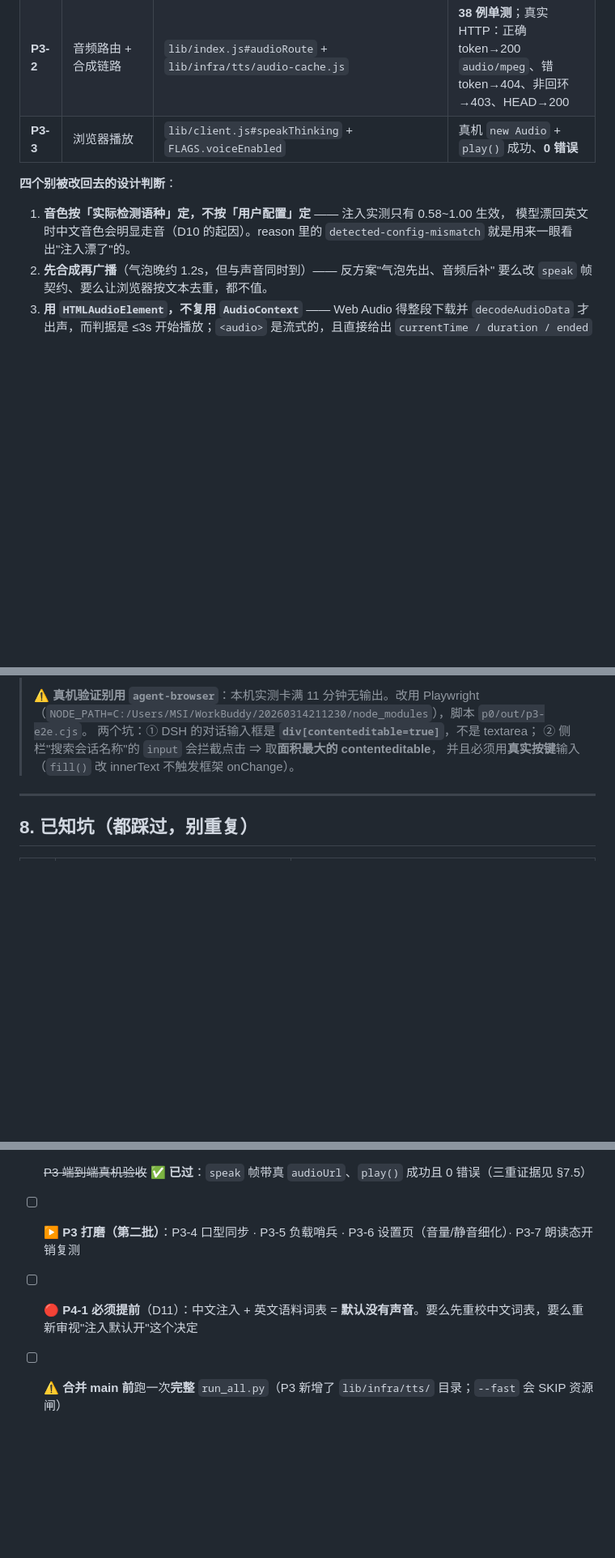
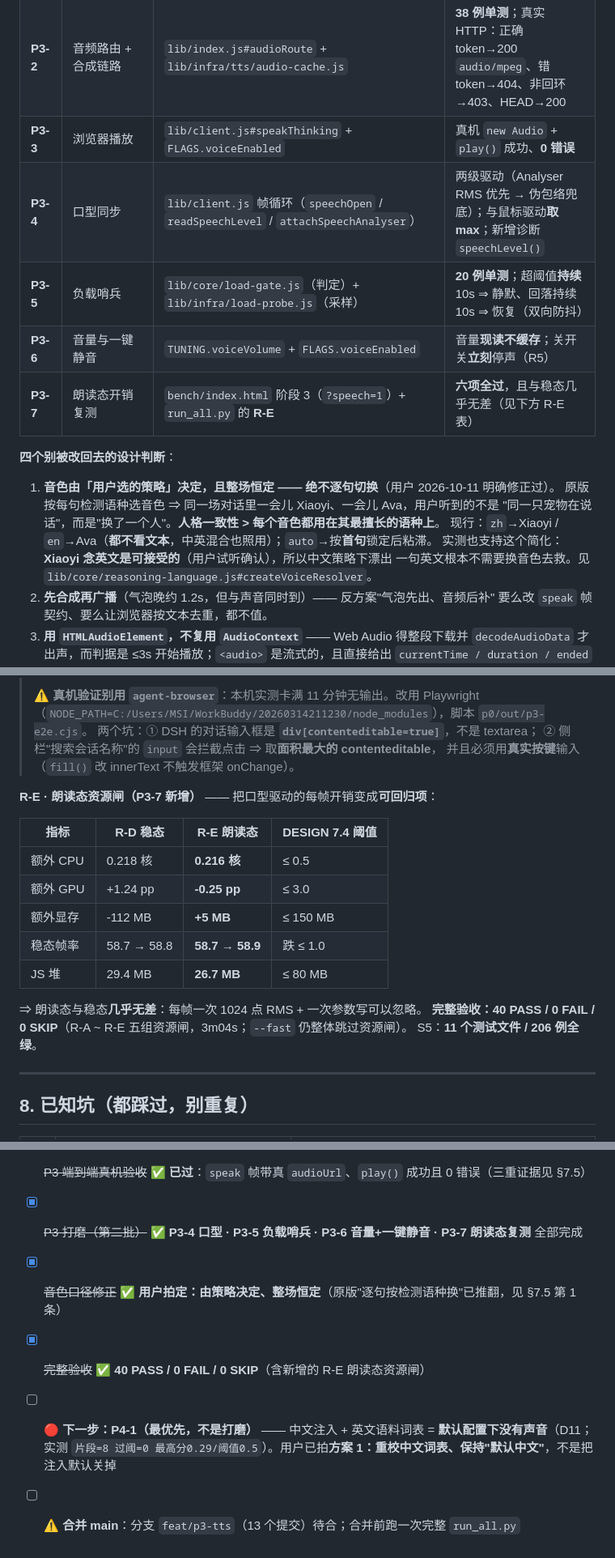
Before and after one commit to cuiyuanlie2020-stack/dsh-pet-think-voice, a Markdown page: docs/HANDOFF.md, 3 parts joined by grey strips. Shown at 81% size. GitHub-like rendering; blank space fills up the shorter version.

```diff
--- a/docs/HANDOFF.md
+++ b/docs/HANDOFF.md
@@ -281,12 +281,19 @@ DESIGN §8.2 要求「上游 `LICENSE` + `NOTICE.md` **原样保留不可改写*
 | **P3-1** | TtsProvider + 零依赖 Edge | `lib/infra/tts/{edge,index}.js` | **16 例单测（不打网络）**；真连 Edge 三组成功（含中英混合） |
 | **P3-2** | 音频路由 + 合成链路 | `lib/index.js#audioRoute` + `lib/infra/tts/audio-cache.js` | **38 例单测**；真实 HTTP：正确 token→200 `audio/mpeg`、错 token→404、非回环→403、HEAD→200 |
 | **P3-3** | 浏览器播放 | `lib/client.js#speakThinking` + `FLAGS.voiceEnabled` | 真机 `new Audio` + `play()` 成功、**0 错误** |
+| **P3-4** | 口型同步 | `lib/client.js` 帧循环（`speechOpen` / `readSpeechLevel` / `attachSpeechAnalyser`） | 两级驱动（Analyser RMS 优先 → 伪包络兜底）；与鼠标驱动**取 max**；新增诊断 `speechLevel()` |
+| **P3-5** | 负载哨兵 | `lib/core/load-gate.js`（判定）+ `lib/infra/load-probe.js`（采样） | **20 例单测**；超阈值**持续** 10s ⇒ 静默、回落持续 10s ⇒ 恢复（双向防抖） |
+| **P3-6** | 音量与一键静音 | `TUNING.voiceVolume` + `FLAGS.voiceEnabled` | 音量**现读不缓存**；关开关**立刻**停声（R5） |
+| **P3-7** | 朗读态开销复测 | `bench/index.html` 阶段 3（`?speech=1`）+ `run_all.py` 的 **R-E** | **六项全过**，且与稳态几乎无差（见下方 R-E 表） |
 
 **四个别被改回去的设计判断**：
 
-1. **音色按「实际检测语种」定，不按「用户配置」定** —— 注入实测只有 0.58~1.00 生效，
-   模型漂回英文时中文音色会明显走音（D10 的起因）。reason 里的
-   `detected-config-mismatch` 就是用来一眼看出"注入漂了"的。
+1. **音色由「用户选的策略」决定，且整场恒定 —— 绝不逐句切换**（用户 2026-10-11 明确修正过）。
+   原版按每句检测语种选音色 ⇒ 同一场对话里一会儿 Xiaoyi、一会儿 Ava，用户听到的不是
+   "同一只宠物在说话"，而是"换了一个人"。**人格一致性 > 每个音色都用在其最擅长的语种上**。
+   现行：`zh`→Xiaoyi / `en`→Ava（**都不看文本**，中英混合也照用）；`auto`→按**首句**锁定后粘滞。
+   实测也支持这个简化：**Xiaoyi 念英文是可接受的**（用户试听确认），所以中文策略下漂出
+   一句英文根本不需要换音色去救。见 `lib/core/reasoning-language.js#createVoiceResolver`。
 2. **先合成再广播**（气泡晚约 1.2s，但与声音同时到）—— 反方案"气泡先出、音频后补"
    要么改 `speak` 帧契约、要么让浏览器按文本去重，都不值。
 3. **用 `HTMLAudioElement`，不复用 `AudioContext`** —— Web Audio 得整段下载并
@@ -318,6 +325,20 @@ DESIGN §8.2 要求「上游 `LICENSE` + `NOTICE.md` **原样保留不可改写*
 > 两个坑：① DSH 的对话输入框是 **`div[contenteditable=true]`**，不是 textarea；
 > ② 侧栏"搜索会话名称"的 `input` 会拦截点击 ⇒ 取**面积最大的 contenteditable**，
 > 并且必须用**真实按键**输入（`fill()` 改 innerText 不触发框架 onChange）。
+
+**R-E · 朗读态资源闸（P3-7 新增）** —— 把口型驱动的每帧开销变成**可回归项**：
+
+| 指标 | R-D 稳态 | **R-E 朗读态** | DESIGN 7.4 阈值 |
+|---|---|---|---|
+| 额外 CPU | 0.218 核 | **0.216 核** | ≤ 0.5 |
+| 额外 GPU | +1.24 pp | **-0.25 pp** | ≤ 3.0 |
+| 额外显存 | -112 MB | **+5 MB** | ≤ 150 MB |
+| 稳态帧率 | 58.7 → 58.8 | **58.7 → 58.9** | 跌 ≤ 1.0 |
+| JS 堆 | 29.4 MB | **26.7 MB** | ≤ 80 MB |
+
+⇒ 朗读态与稳态**几乎无差**：每帧一次 1024 点 RMS + 一次参数写可以忽略。
+**完整验收：40 PASS / 0 FAIL / 0 SKIP**（R-A ~ R-E 五组资源闸，3m04s；`--fast` 仍整体跳过资源闸）。
+S5：**11 个测试文件 / 206 例全绿**。
 
 ---
 
@@ -377,6 +398,8 @@ N1 不做"读回复全文" · N2 不做账号/云端同步 · N3 不训练/微
 - [x] ~~定「注入」归属~~ ✅ **用户已拍：自带**（原话"探针直接注入吧，就是不用插件"）→ **P3-0b 已落地**（软探测 + 留痕 + 可一键关）
 - [x] ~~进 P3 语音打通~~ ✅ **主干完成**：P3-0 语种→音色 · P3-0b 注入接线 · P3-1 零依赖 Edge · P3-2 音频路由+缓存 · P3-3 浏览器播放（7 个提交在分支 `feat/p3-tts`）
 - [x] ~~P3 端到端真机验收~~ ✅ **已过**：`speak` 帧带真 `audioUrl`、`play()` 成功且 0 错误（三重证据见 §7.5）
-- [ ] ▶️ **P3 打磨（第二批）**：P3-4 口型同步 · P3-5 负载哨兵 · P3-6 设置页（音量/静音细化）· P3-7 朗读态开销复测
-- [ ] 🔴 **P4-1 必须提前**（D11）：中文注入 + 英文语料词表 = **默认没有声音**。要么先重校中文词表，要么重新审视"注入默认开"这个决定
-- [ ] ⚠️ **合并 main 前**跑一次**完整** `run_all.py`（P3 新增了 `lib/infra/tts/` 目录；`--fast` 会 SKIP 资源闸）
+- [x] ~~P3 打磨（第二批）~~ ✅ **P3-4 口型 · P3-5 负载哨兵 · P3-6 音量+一键静音 · P3-7 朗读态复测** 全部完成
+- [x] ~~音色口径修正~~ ✅ **用户拍定：由策略决定、整场恒定**（原版"逐句按检测语种换"已推翻，见 §7.5 第 1 条）
+- [x] ~~完整验收~~ ✅ **40 PASS / 0 FAIL / 0 SKIP**（含新增的 R-E 朗读态资源闸）
+- [ ] 🔴 **下一步：P4-1（最优先，不是打磨）** —— 中文注入 + 英文语料词表 = **默认配置下没有声音**（D11；实测 `片段=8 过阈=0 最高分0.29/阈值0.5`）。用户已拍**方案 1：重校中文词表、保持"默认中文"**，不是把注入默认关掉
+- [ ] ⚠️ **合并 main**：分支 `feat/p3-tts`（13 个提交）待合；合并前跑一次完整 `run_all.py`
```
Also changed, not shown: other parts of docs/HANDOFF.md (+4 -4 lines), docs/PLAN.md (+3 -2 lines), docs/RESOURCE-BUDGET.md (+24 -0 lines).
